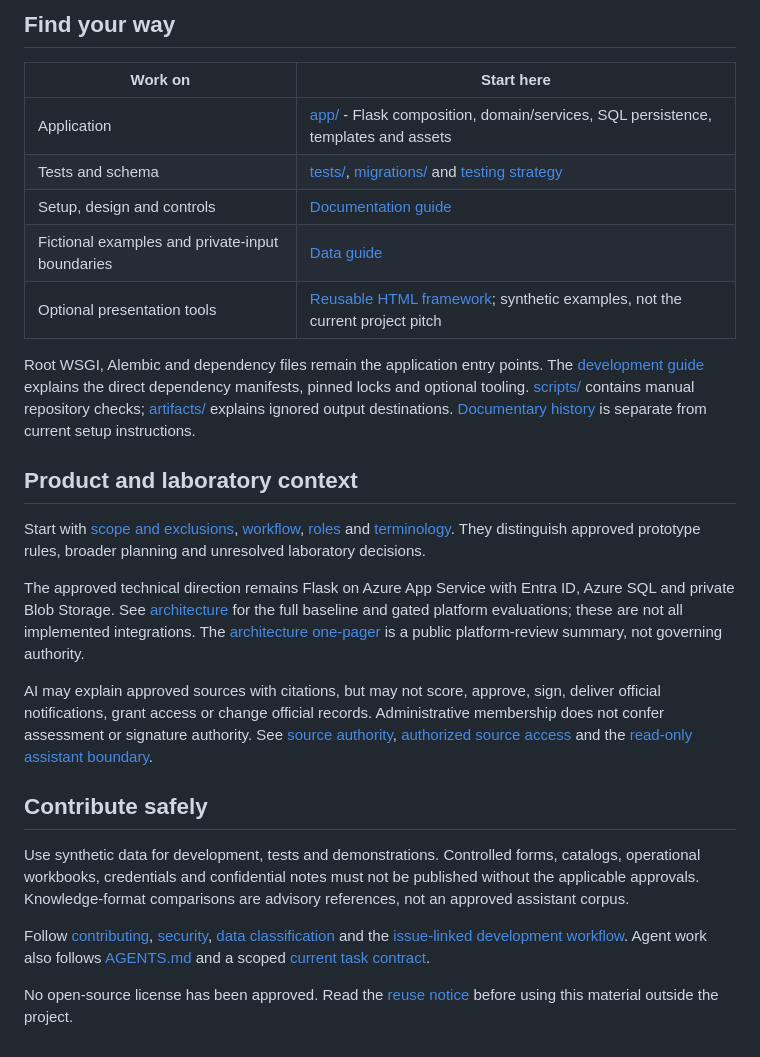
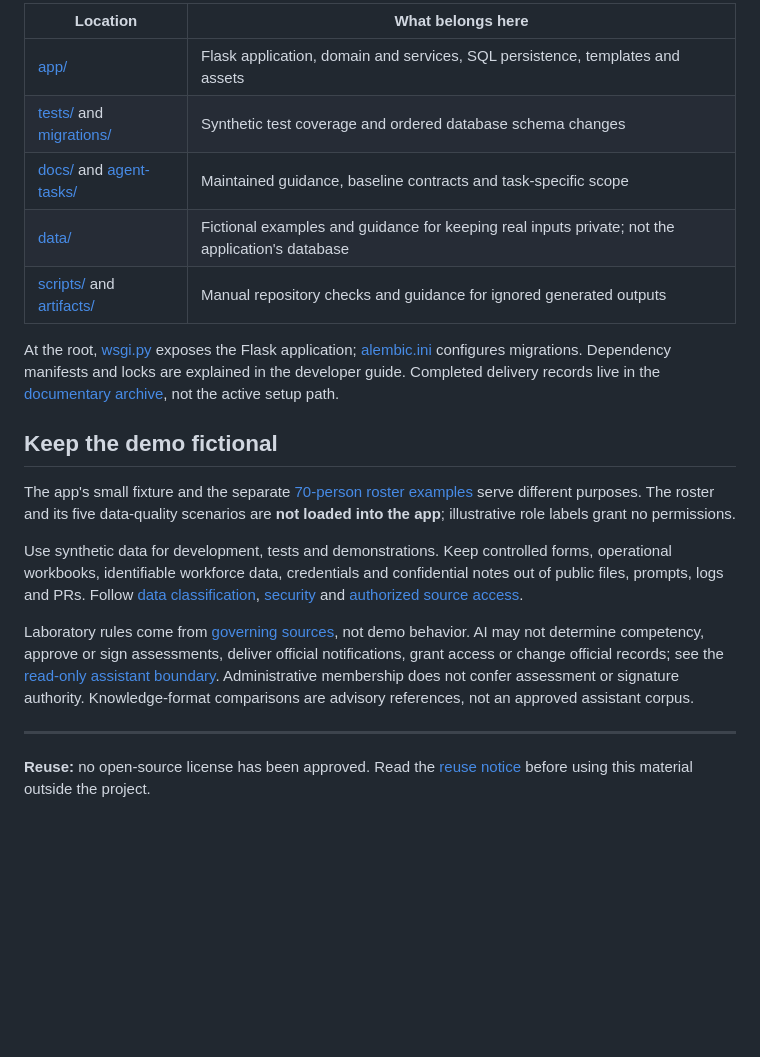
Before and after one commit to BDL-7/competency-assessment, a Markdown page: README.md, the part around one of its changes. GitHub-like rendering; blank space fills up the shorter version.

```diff
--- a/README.md
+++ b/README.md
@@ -50,53 +71,38 @@ specialist reviews; prototype success is not operational approval.
 
-## Find your way
+| Location | What belongs here |
+| --- | --- |
+| [app/](app/) | Flask application, domain and services, SQL persistence, templates and assets |
+| [tests/](tests/) and [migrations/](migrations/) | Synthetic test coverage and ordered database schema changes |
+| [docs/](docs/README.md) and [agent-tasks/](agent-tasks/README.md) | Maintained guidance, baseline contracts and task-specific scope |
+| [data/](data/README.md) | Fictional examples and guidance for keeping real inputs private; not the application's database |
+| [scripts/](scripts/) and [artifacts/](artifacts/) | Manual repository checks and guidance for ignored generated outputs |
 
-| Work on | Start here |
-| --- | --- |
-| Application | [app/](app/) - Flask composition, domain/services, SQL persistence, templates and assets |
-| Tests and schema | [tests/](tests/), [migrations/](migrations/) and [testing strategy](docs/TESTING.md) |
-| Setup, design and controls | [Documentation guide](docs/README.md) |
-| Fictional examples and private-input boundaries | [Data guide](data/README.md) |
-| Optional presentation tools | [Reusable HTML framework](presentations/html-workshop/README.md); synthetic examples, not the current project pitch |
+At the root, [wsgi.py](wsgi.py) exposes the Flask application;
+[alembic.ini](alembic.ini) configures migrations. Dependency manifests and locks
+are explained in the developer guide. Completed delivery records live in the
+[documentary archive](docs/archive/README.md), not the active setup path.
 
-Root WSGI, Alembic and dependency files remain the application entry points.
-The [development guide](docs/DEVELOPMENT.md) explains the direct dependency
-manifests, pinned locks and optional tooling. [scripts/](scripts/) contains
-manual repository checks; [artifacts/](artifacts/) explains ignored output
-destinations. [Documentary history](docs/archive/README.md) is separate from
-current setup instructions.
+## Keep the demo fictional
 
-## Product and laboratory context
+The app's small fixture and the separate
+[70-person roster examples](data/examples/README.md) serve different purposes.
+The roster and its five data-quality scenarios are **not loaded into the app**;
+illustrative role labels grant no permissions.
 
-Start with [scope and exclusions](docs/PRODUCT.md),
-[workflow](docs/WORKFLOW.md), [roles](docs/AUTHORIZATION.md) and
-[terminology](docs/TERMINOLOGY.md). They distinguish approved prototype rules,
-broader planning and unresolved laboratory decisions.
+Use synthetic data for development, tests and demonstrations. Keep controlled
+forms, operational workbooks, identifiable workforce data, credentials and
+confidential notes out of public files, prompts, logs and PRs. Follow
+[data classification](data/DATA_CLASSIFICATION.md), [security](SECURITY.md) and
+[authorized source access](docs/SOURCE_MANIFEST.md).
 
-The approved technical direction remains Flask on Azure App Service with Entra
-ID, Azure SQL and private Blob Storage. See [architecture](docs/ARCHITECTURE.md)
-for the full baseline and gated platform evaluations; these are not all
-implemented integrations. The [architecture one-pager](docs/architecture-one-pager.md)
-is a public platform-review summary, not governing authority.
+Laboratory rules come from [governing sources](docs/SOURCE_AUTHORITY.md), not
+demo behavior. AI may not determine competency, approve or sign assessments,
+deliver official notifications, grant access or change official records;
+see the [read-only assistant boundary](docs/AI_BOUNDARY.md). Administrative
+membership does not confer assessment or signature authority. Knowledge-format
+comparisons are advisory references, not an approved assistant corpus.
 
-AI may explain approved sources with citations, but may not score, approve,
-sign, deliver official notifications, grant access or change official records.
-Administrative membership does not confer assessment or signature authority.
-See [source authority](docs/SOURCE_AUTHORITY.md),
-[authorized source access](docs/SOURCE_MANIFEST.md) and the
-[read-only assistant boundary](docs/AI_BOUNDARY.md).
+---
 
-## Contribute safely
-
-Use synthetic data for development, tests and demonstrations. Controlled forms,
-catalogs, operational workbooks, credentials and confidential notes must not be
-published without the applicable approvals. Knowledge-format comparisons are
-advisory references, not an approved assistant corpus.
-
-Follow [contributing](CONTRIBUTING.md), [security](SECURITY.md),
-[data classification](data/DATA_CLASSIFICATION.md) and the
-[issue-linked development workflow](docs/DEVELOPMENT.md#git-and-task-workflow).
-Agent work also follows [AGENTS.md](AGENTS.md) and a scoped
-[current task contract](agent-tasks/README.md).
-
-No open-source license has been approved. Read the [reuse notice](LICENSE.md)
-before using this material outside the project.
+**Reuse:** no open-source license has been approved.
+Read the [reuse notice](LICENSE.md) before using this material outside the project.
```
Also changed, not shown: other parts of README.md (+59 -38 lines), agent-tasks/31-readme-experience.md (+32 -1 lines).
